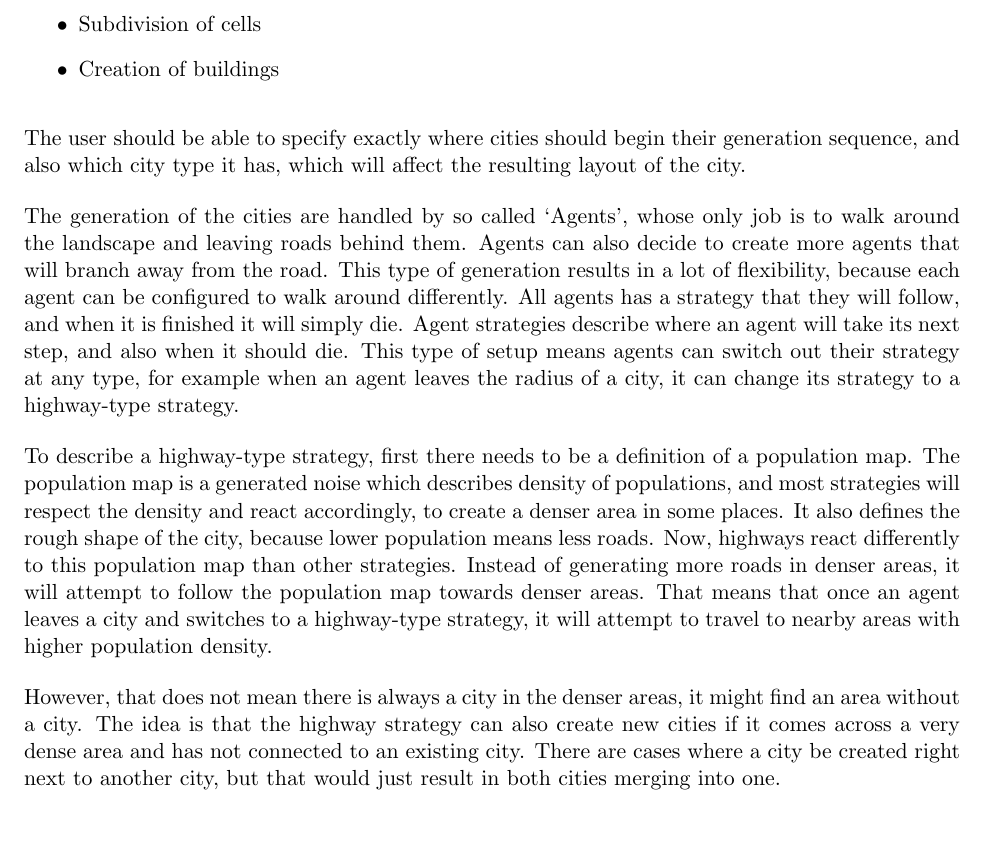
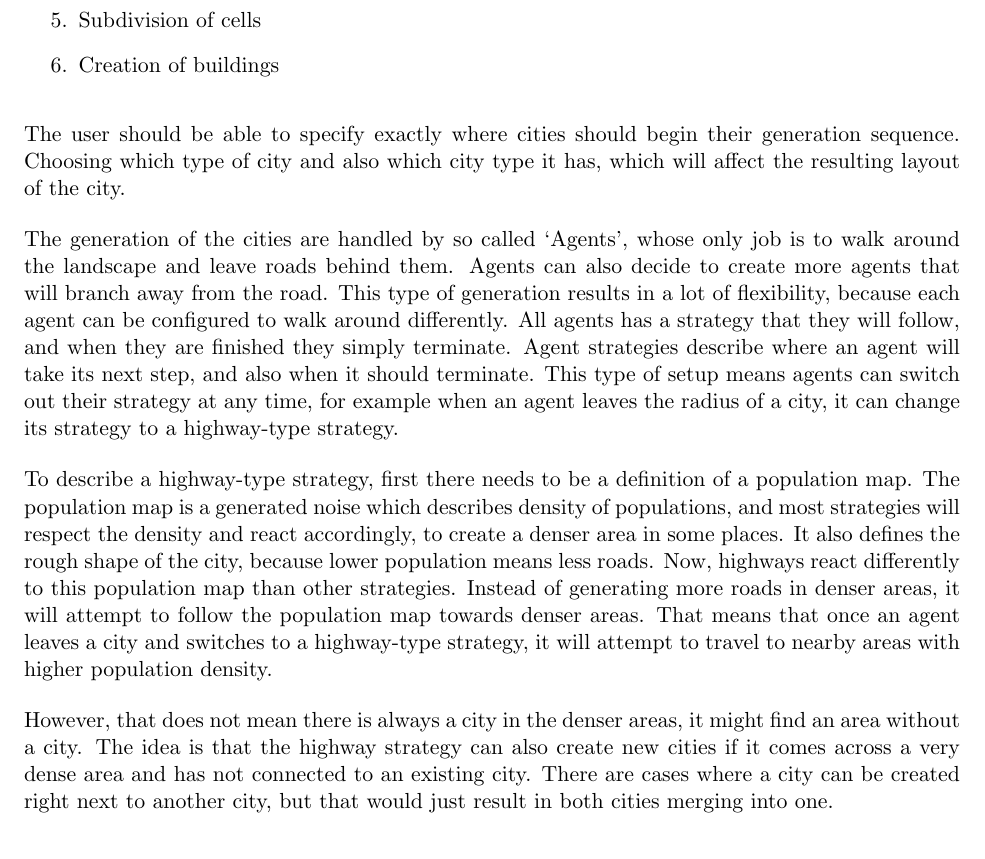
Before and after one commit to DATX02-20-02/Report, a LaTeX document (main.tex, which reads tex/methods.tex): part of page 12 of 17, cut so that both start at the same text. Compiled offline with pdfLaTeX.

Commit message:
Changed a few things according to feedback

```diff
--- a/tex/methods.tex
+++ b/tex/methods.tex
@@ -42,17 +42,18 @@ The generation sequence for this strategy would be as follows.
   \item Cells with different cell types (park, empty, industrial, etc)
   \item Subdivision of cells
   \item Creation of buildings
-\end{itemize}
+\end{enumerate}
 
-The user should be able to specify exactly where cities should begin their generation sequence,
+The user should be able to specify exactly where cities should begin their generation sequence.
+Choosing which type of city
 and also which city type it has, which will affect the resulting layout of the city.
 
-The generation of the cities are handled by so called `Agents', whose only job is to walk around the landscape and leaving roads behind them.
+The generation of the cities are handled by so called `Agents', whose only job is to walk around the landscape and leave roads behind them.
 Agents can also decide to create more agents that will branch away from the road.
 This type of generation results in a lot of flexibility, because each agent can be configured to walk around differently.
-All agents has a strategy that they will follow, and when it is finished it will simply die.
-Agent strategies describe where an agent will take its next step, and also when it should die.
-This type of setup means agents can switch out their strategy at any type, for example when an agent leaves the radius of a city, it can change its strategy to a highway-type strategy.
+All agents has a strategy that they will follow, and when they are finished they simply terminate.
+Agent strategies describe where an agent will take its next step, and also when it should terminate.
+This type of setup means agents can switch out their strategy at any time, for example when an agent leaves the radius of a city, it can change its strategy to a highway-type strategy.
 
 To describe a highway-type strategy, first there needs to be a definition of a population map. The population map is a generated noise which describes density of populations, and most strategies
 will respect the density and react accordingly, to create a denser area in some places. It also defines the rough shape of the city, because lower population means less roads.
@@ -60,7 +61,7 @@ Now, highways react differently to this population map than other strategies. In
 That means that once an agent leaves a city and switches to a highway-type strategy, it will attempt to travel to nearby areas with higher population density.
 
 However, that does not mean there is always a city in the denser areas, it might find an area without a city. The idea is that the highway strategy can also create new cities if it comes across
-a very dense area and has not connected to an existing city. There are cases where a city be created right next to another city, but that would just result in both cities merging into one.
+a very dense area and has not connected to an existing city. There are cases where a city can be created right next to another city, but that would just result in both cities merging into one.
 
 
 \subsubsection{Cell-Road}
```
Also changed, not shown: tex/methods.tex (2 more changed lines).
